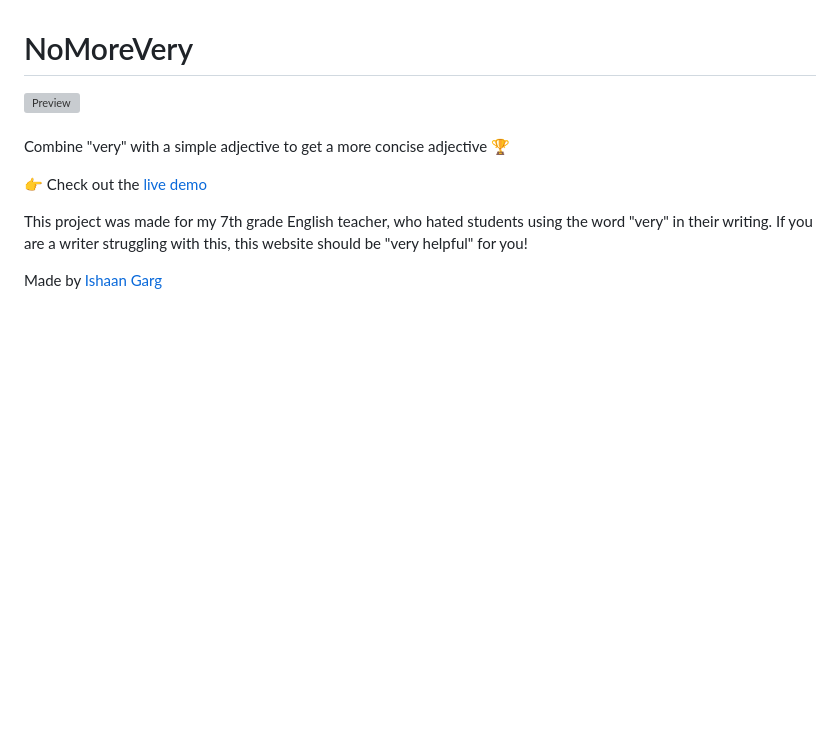
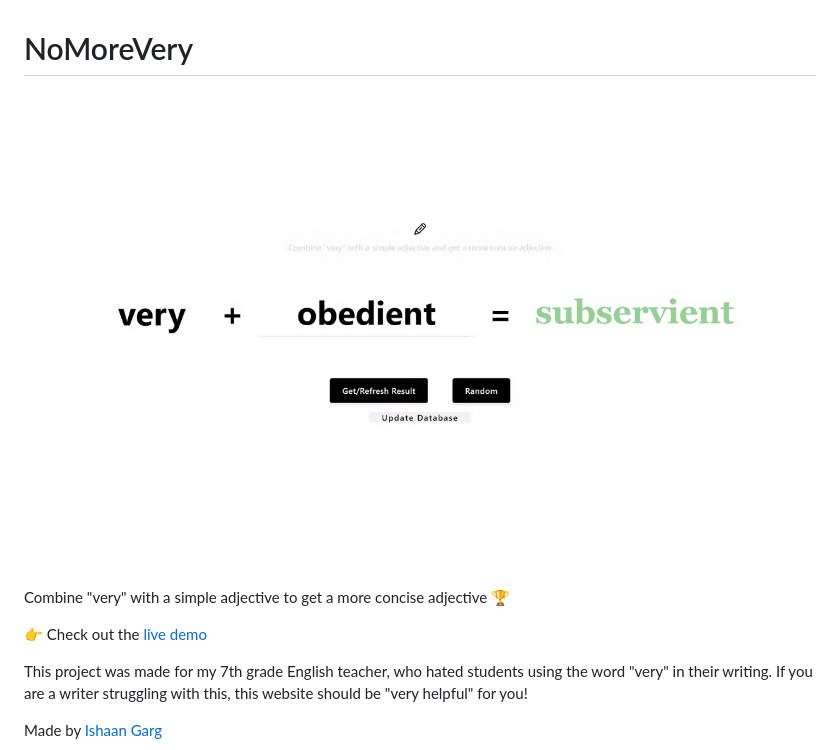
Before and after one commit to ishaantek/NoMoreVery, a Markdown page: README.md, the part around the change. Drawn GitHub-style; pictures changed too: preview.jpeg (added); blank space fills up the shorter version; grey boxes are pictures that could not be loaded.

Commit message:
Fixed preview

```diff
--- a/README.md
+++ b/README.md
@@ -1,6 +1,6 @@
 # NoMoreVery
 
-![Preview](preview.jpg)
+![Preview](preview.jpeg)
 <br>
 <br>
 Combine "very" with a simple adjective to get a more concise adjective 🏆
```
